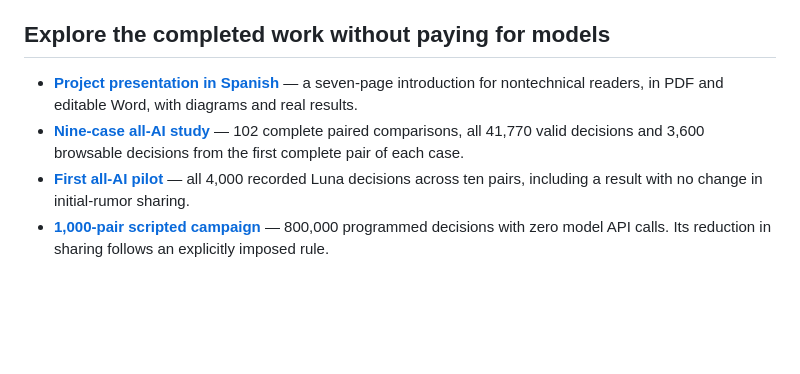
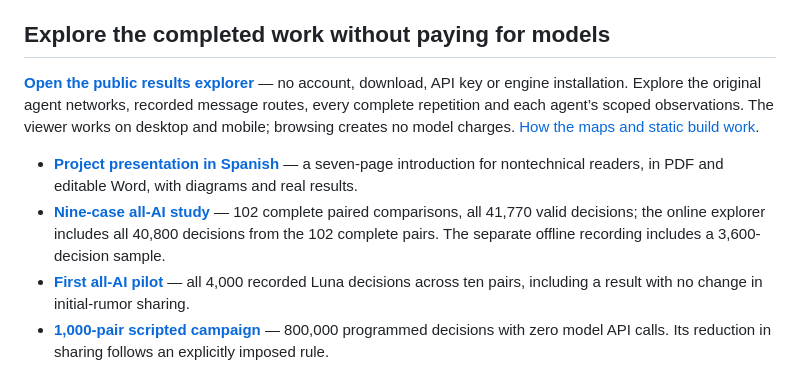
Before and after one commit to lktron00/AgentWorldLab, a Markdown page: README.md, the part around the change printed below. GitHub-like rendering; blank space fills up the shorter version.

Commit message:
Publish interactive results explorer with recorded agent networks (#3)

```diff
--- a/README.md
+++ b/README.md
@@ -22,8 +22,10 @@ The current main branch includes development after the v0.2.0 release.
 
 ## Explore the completed work without paying for models
 
+**[Open the public results explorer](https://agent-world-lab-explorer.lktron.chatgpt.site)** — no account, download, API key or engine installation. Explore the original agent networks, recorded message routes, every complete repetition and each agent’s scoped observations. The viewer works on desktop and mobile; browsing creates no model charges. [How the maps and static build work](docs/public-explorer.md).
+
 - **[Project presentation in Spanish](docs/presentacion/README.md)** — a seven-page introduction for nontechnical readers, in PDF and editable Word, with diagrams and real results.
-- **[Nine-case all-AI study](examples/recorded-study/README.md)** — 102 complete paired comparisons, all 41,770 valid decisions and 3,600 browsable decisions from the first complete pair of each case.
+- **[Nine-case all-AI study](examples/recorded-study/README.md)** — 102 complete paired comparisons, all 41,770 valid decisions; the online explorer includes all 40,800 decisions from the 102 complete pairs. The separate offline recording includes a 3,600-decision sample.
 - **[First all-AI pilot](examples/recorded-pilot/README.md)** — all 4,000 recorded Luna decisions across ten pairs, including a result with no change in initial-rumor sharing.
 - **[1,000-pair scripted campaign](examples/recorded-campaign/README.md)** — 800,000 programmed decisions with zero model API calls. Its reduction in sharing follows an explicitly imposed rule.
 
```
Also changed, not shown: other parts of README.md (+1 -1 lines), VALIDATION.md (+29 -0 lines), docs/public-explorer.md (added, +111 -0 lines), docs/explorer-mobile.png (added), docs/explorer-network.png (added), explorer/social-preview.png (added), 9 other files.
